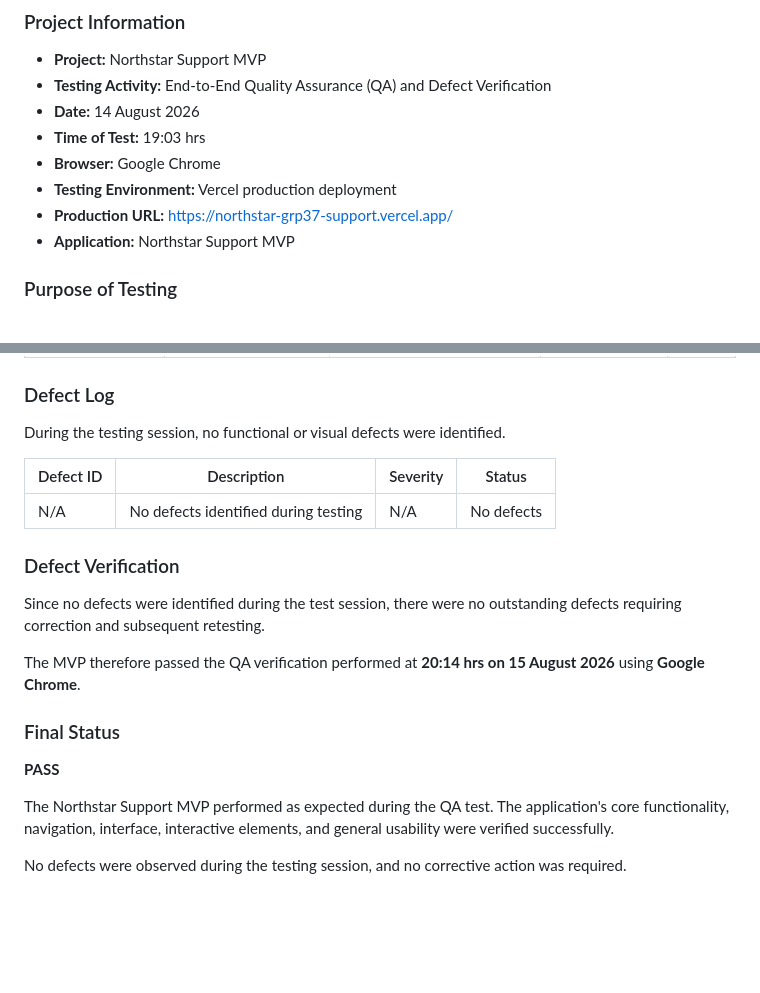
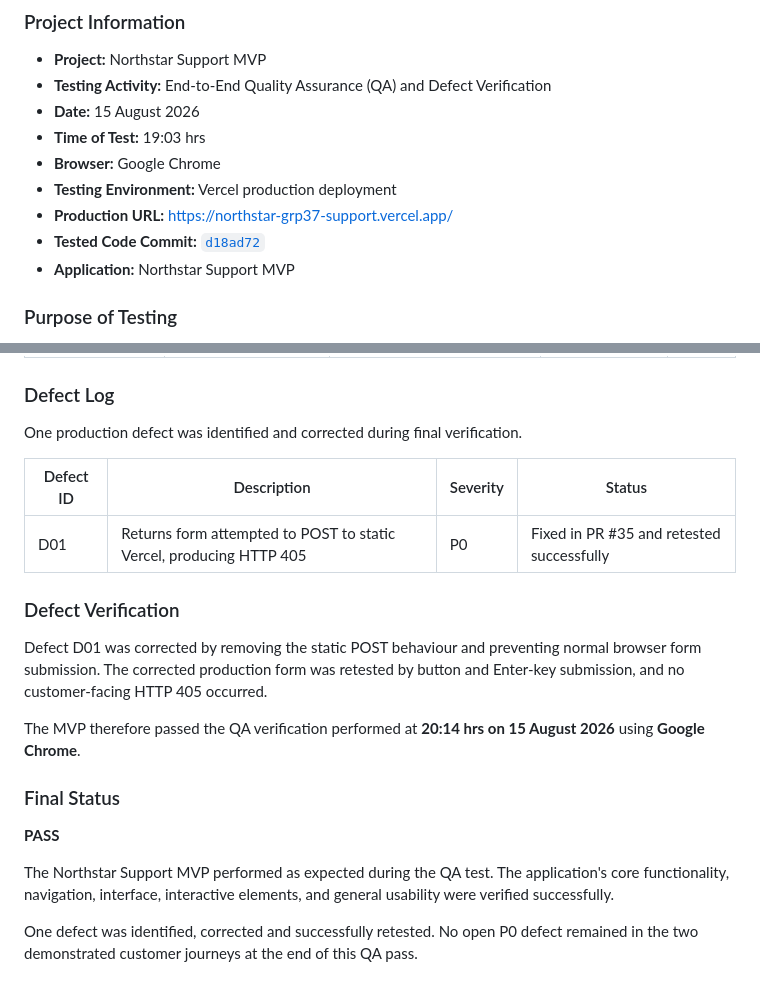
Before and after one commit to Musyoki-Musyoka/northstar-grp37-support, a Markdown page: Docs/End-to-end Quality Assurance (QA) and defect verification.md, 2 parts joined by grey strips. Rendered like a GitHub page; blank space fills up the shorter version.

Commit message:
docs: inclusion of defect

```diff
--- a/Docs/End-to-end Quality Assurance (QA) and defect verification.md
+++ b/Docs/End-to-end Quality Assurance (QA) and defect verification.md
@@ -5,11 +5,12 @@
 
 - **Project:** Northstar Support MVP
 - **Testing Activity:** End-to-End Quality Assurance (QA) and Defect Verification
-- **Date:** 14 August 2026
+- **Date:** 15 August 2026
 - **Time of Test:** 19:03 hrs
 - **Browser:** Google Chrome
 - **Testing Environment:** Vercel production deployment
 - **Production URL:** https://northstar-grp37-support.vercel.app/
+- **Tested Code Commit:** [`d18ad72`](https://github.com/Musyoki-Musyoka/northstar-grp37-support/commit/d18ad72)
 - **Application:** Northstar Support MVP
 
 ### Purpose of Testing
@@ -46,16 +47,15 @@ Areas checked include:
 | Overall Stability | Use the MVP continuously | No crashes or major errors | No errors observed | PASS |
 
 ### Defect Log
-
-During the testing session, no functional or visual defects were identified.
+One production defect was identified and corrected during final verification.
 
 | Defect ID | Description | Severity | Status |
 |---|---|---|---|
-| N/A | No defects identified during testing | N/A | No defects |
+| D01 | Returns form attempted to POST to static Vercel, producing HTTP 405 | P0 | Fixed in PR #35 and retested successfully |
 
 ### Defect Verification
 
-Since no defects were identified during the test session, there were no outstanding defects requiring correction and subsequent retesting.
+Defect D01 was corrected by removing the static POST behaviour and preventing normal browser form submission. The corrected production form was retested by button and Enter-key submission, and no customer-facing HTTP 405 occurred.
 
 The MVP therefore passed the QA verification performed at **20:14 hrs on 15 August 2026** using **Google Chrome**.
 
@@ -65,4 +65,4 @@ The MVP therefore passed the QA verification performed at **20:14 hrs on 15 Augu
 
 The Northstar Support MVP performed as expected during the QA test. The application's core functionality, navigation, interface, interactive elements, and general usability were verified successfully.
 
-No defects were observed during the testing session, and no corrective action was required.
+One defect was identified, corrected and successfully retested. No open P0 defect remained in the two demonstrated customer journeys at the end of this QA pass.
```
